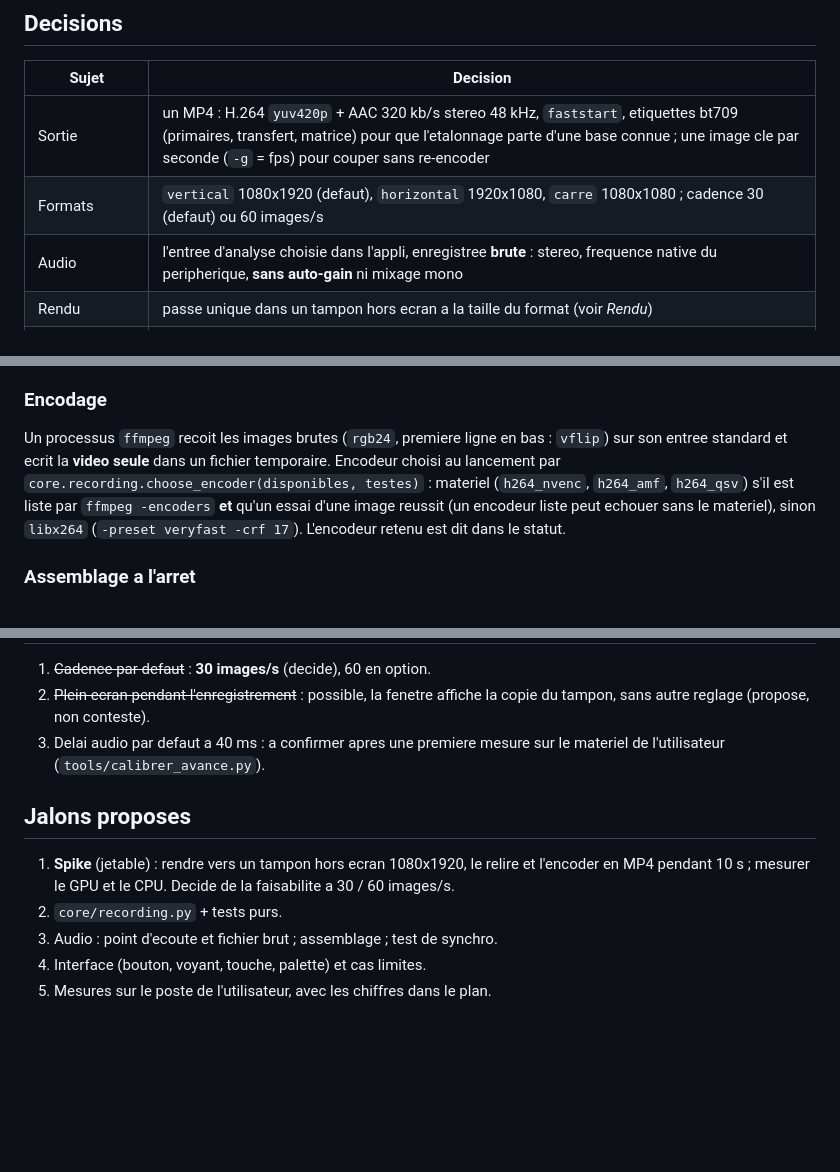
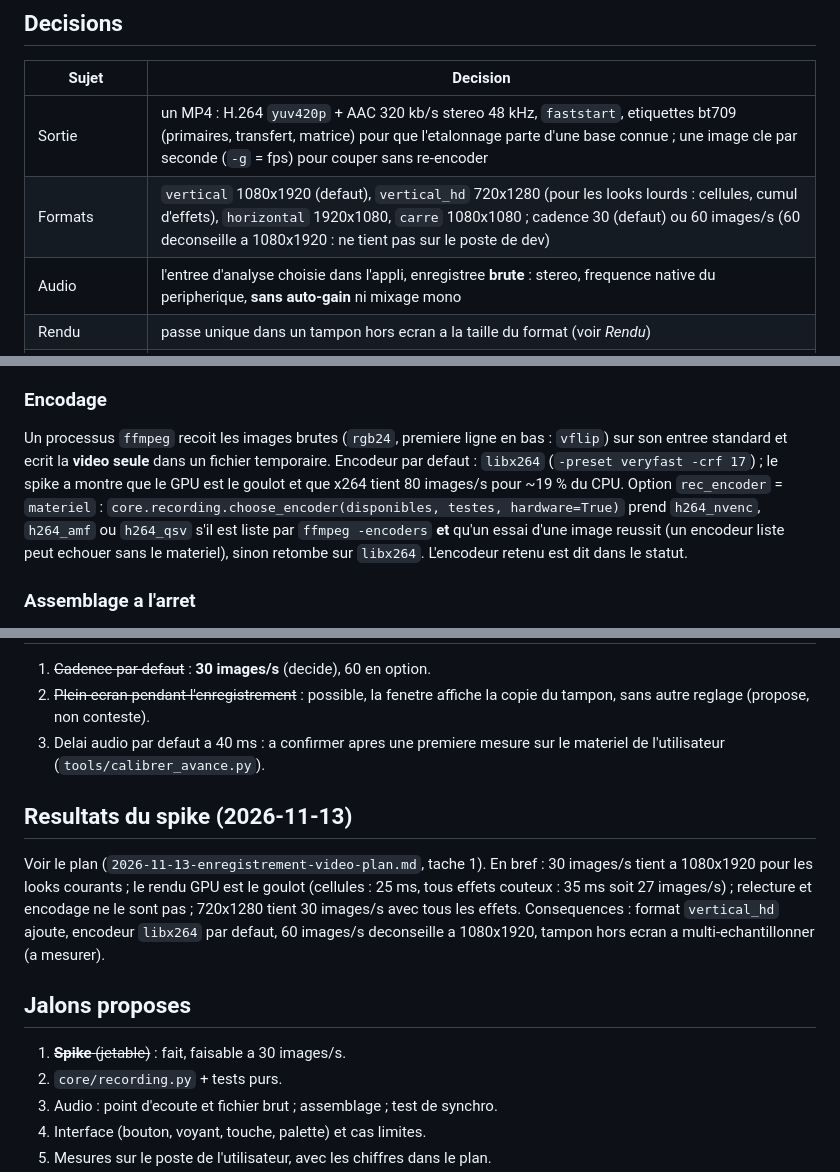
Before and after one commit to casualravers/casual-overlay, a Markdown page: docs/plans/2026-11-13-enregistrement-video-design.md, 3 parts joined by grey strips. Rendered like a GitHub page; blank space fills up the shorter version.

```diff
--- a/docs/plans/2026-11-13-enregistrement-video-design.md
+++ b/docs/plans/2026-11-13-enregistrement-video-design.md
@@ -20,7 +20,7 @@ Le montage se limite a **couper le debut et la fin** et a **etalonner**, dans le
 | Sujet | Decision |
 |---|---|
 | Sortie | un MP4 : H.264 `yuv420p` + AAC 320 kb/s stereo 48 kHz, `faststart`, etiquettes bt709 (primaires, transfert, matrice) pour que l'etalonnage parte d'une base connue ; une image cle par seconde (`-g` = fps) pour couper sans re-encoder |
-| Formats | `vertical` 1080x1920 (defaut), `horizontal` 1920x1080, `carre` 1080x1080 ; cadence 30 (defaut) ou 60 images/s |
+| Formats | `vertical` 1080x1920 (defaut), `vertical_hd` 720x1280 (pour les looks lourds : cellules, cumul d'effets), `horizontal` 1920x1080, `carre` 1080x1080 ; cadence 30 (defaut) ou 60 images/s (60 deconseille a 1080x1920 : ne tient pas sur le poste de dev) |
 | Audio | l'entree d'analyse choisie dans l'appli, enregistree **brute** : stereo, frequence native du peripherique, **sans auto-gain** ni mixage mono |
 | Rendu | passe unique dans un tampon hors ecran a la taille du format (voir *Rendu*) |
 | Dossier | `rec_dir`, defaut `~/Videos/casual-overlay/`, fichiers `casual-AAAA-MM-JJ_HHhMMmSS.mp4` |
@@ -51,7 +51,7 @@ Relecture : `fbo.read` bloque le GPU ; on lit dans deux tampons GL en alternance
 
 ### Encodage
 
-Un processus `ffmpeg` recoit les images brutes (`rgb24`, premiere ligne en bas : `vflip`) sur son entree standard et ecrit la **video seule** dans un fichier temporaire. Encodeur choisi au lancement par `core.recording.choose_encoder(disponibles, testes)` : materiel (`h264_nvenc`, `h264_amf`, `h264_qsv`) s'il est liste par `ffmpeg -encoders` **et** qu'un essai d'une image reussit (un encodeur liste peut echouer sans le materiel), sinon `libx264` (`-preset veryfast -crf 17`). L'encodeur retenu est dit dans le statut.
+Un processus `ffmpeg` recoit les images brutes (`rgb24`, premiere ligne en bas : `vflip`) sur son entree standard et ecrit la **video seule** dans un fichier temporaire. Encodeur par defaut : `libx264` (`-preset veryfast -crf 17`) ; le spike a montre que le GPU est le goulot et que x264 tient 80 images/s pour ~19 % du CPU. Option `rec_encoder` = `materiel` : `core.recording.choose_encoder(disponibles, testes, hardware=True)` prend `h264_nvenc`, `h264_amf` ou `h264_qsv` s'il est liste par `ffmpeg -encoders` **et** qu'un essai d'une image reussit (un encodeur liste peut echouer sans le materiel), sinon retombe sur `libx264`. L'encodeur retenu est dit dans le statut.
 
 ### Assemblage a l'arret
 
@@ -96,9 +96,13 @@ Section « Enregistrement » de l'onglet *Affichage* : format, cadence, dossier
 2. ~~Plein ecran pendant l'enregistrement~~ : possible, la fenetre affiche la copie du tampon, sans autre reglage (propose, non conteste).
 3. Delai audio par defaut a 40 ms : a confirmer apres une premiere mesure sur le materiel de l'utilisateur (`tools/calibrer_avance.py`).
 
+## Resultats du spike (2026-11-13)
+
+Voir le plan (`2026-11-13-enregistrement-video-plan.md`, tache 1). En bref : 30 images/s tient a 1080x1920 pour les looks courants ; le rendu GPU est le goulot (cellules : 25 ms, tous effets couteux : 35 ms soit 27 images/s) ; relecture et encodage ne le sont pas ; 720x1280 tient 30 images/s avec tous les effets. Consequences : format `vertical_hd` ajoute, encodeur `libx264` par defaut, 60 images/s deconseille a 1080x1920, tampon hors ecran a multi-echantillonner (a mesurer).
+
 ## Jalons proposes
 
-1. **Spike** (jetable) : rendre vers un tampon hors ecran 1080x1920, le relire et l'encoder en MP4 pendant 10 s ; mesurer le GPU et le CPU. Decide de la faisabilite a 30 / 60 images/s.
+1. ~~**Spike** (jetable)~~ : fait, faisable a 30 images/s.
 2. `core/recording.py` + tests purs.
 3. Audio : point d'ecoute et fichier brut ; assemblage ; test de synchro.
 4. Interface (bouton, voyant, touche, palette) et cas limites.
```
Also changed, not shown: docs/plans/2026-11-13-enregistrement-video-plan.md (+34 -9 lines).
